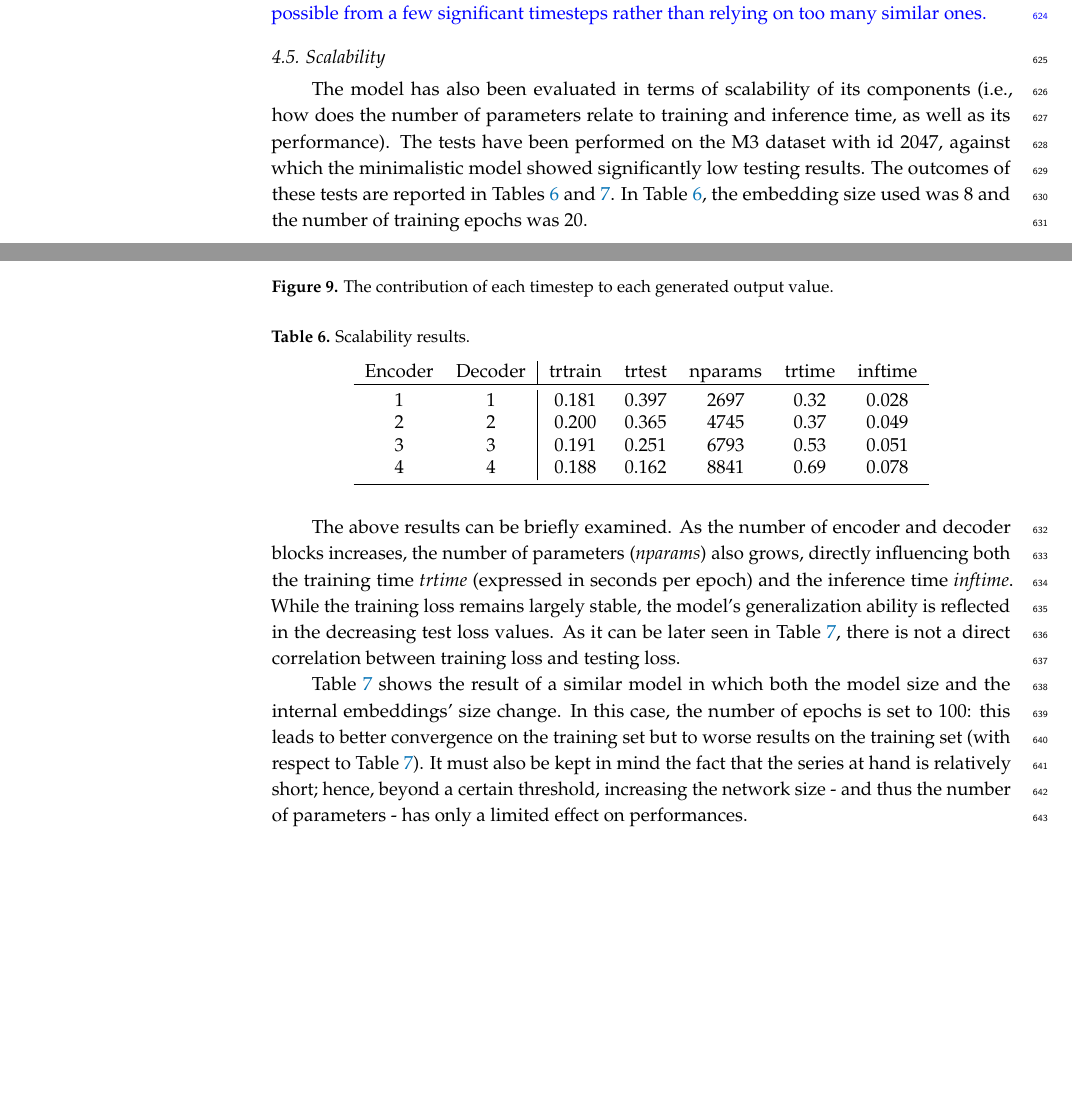
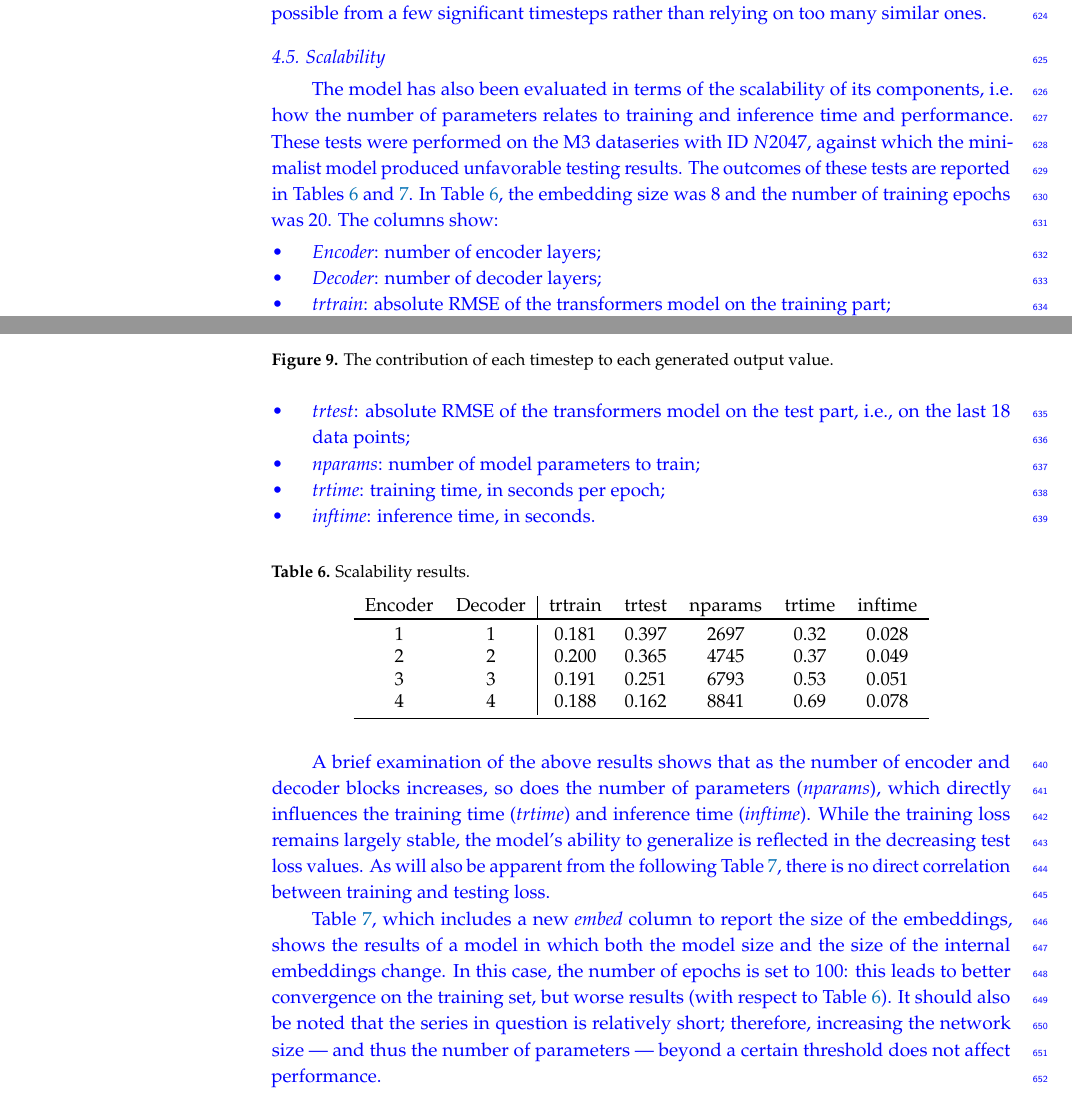
Before and after one commit to FGaragnani/deconstructing-transformers, a LaTeX paper (doc/Transformer_deconstruction/main.tex): two parts of pages 20 and 22 of 27 before the commit and two parts of pages 20 and 22 of 28 after it, joined at a grey line, cut so that both start at the same text, the shorter picture padded with empty space. Compiled offline with pdfLaTeX.

Commit message:
finale rev

```diff
--- a/doc/Transformer_deconstruction/main.tex
+++ b/doc/Transformer_deconstruction/main.tex
@@ -928,11 +929,19 @@ Another interesting observation that emerges from the above example is that the
 	\caption{The contribution of each timestep to each generated output value.}
 	\label{fig:attention}
 \end{figure}
-}
 
 \subsection{Scalability}
-The model has also been evaluated in terms of scalability of its components (i.e., how does the number of parameters relate to training and inference time, as well as its performance).
-The tests have been performed on the M3 dataset with id $2047$, against which the minimalistic model showed significantly low testing results. The outcomes of these tests are reported in Tables \ref{tab:scal1} and \ref{tab:scal2}. In Table \ref{tab:scal1}, the embedding size used was $8$ and the number of training epochs was $20$.
+The model has also been evaluated in terms of the scalability of its components, i.e. how the number of parameters relates to training and inference time and performance.
+These tests were performed on the M3 dataseries with ID $N2047$, against which the minimalist model produced unfavorable testing results. The outcomes of these tests are reported in Tables \ref{tab:scal1} and \ref{tab:scal2}. In Table \ref{tab:scal1}, the embedding size was 8 and the number of training epochs was 20. The columns show:
+\begin{itemize}
+	\item {\it Encoder}: number of encoder layers;
+	\item {\it Decoder}: number of decoder layers;
+	\item {\it trtrain}: absolute RMSE of the transformers model on the training part;
+	\item {\it trtest}: absolute RMSE of the transformers model on the test part, i.e., on the last 18 data points;
+	\item {\it nparams}: number of model parameters to train;
+	\item {\it trtime}: training time, in seconds per epoch;
+	\item {\it inftime}: inference time, in seconds.
+\end{itemize}
 
 \begin{table}[H]
 	\caption{Scalability results.}
@@ -949,9 +958,9 @@ The tests have been performed on the M3 dataset with id $2047$, against which th
 	\end{tabular}
 \end{table}
 
-The above results can be briefly examined. As the number of encoder and decoder blocks increases, the number of parameters (\textit{nparams}) also grows, directly influencing both the training time \textit{trtime} (expressed in seconds per epoch) and the inference time \textit{inftime}. While the training loss remains largely stable, the model’s generalization ability is reflected in the decreasing test loss values. As it can be later seen in Table \ref{tab:scal2}, there is not a direct correlation between training loss and testing loss.
+A brief examination of the above results shows that as the number of encoder and decoder blocks increases, so does the number of parameters (\textit{nparams}), which directly influences the training time (\textit{trtime}) and inference time (\textit{inftime}). While the training loss remains largely stable, the model’s ability to generalize is reflected in the decreasing test loss values. As will also be apparent from the following Table \ref{tab:scal2}, there is no direct correlation between training and testing loss.
 
-Table \ref{tab:scal2} shows the result of a similar model in which both the model size and the internal embeddings' size change. In this case, the number of epochs is set to $100$: this leads to better convergence on the training set but to worse results on the training set (with respect to Table \ref{tab:scal2}). It must also be kept in mind the fact that the series at hand is relatively short; hence, beyond a certain threshold, increasing the network size - and thus the number of parameters - has only a limited effect on performances.
+Table \ref{tab:scal2}, which includes a new {\it embed} column to report the size of the embeddings, shows the results of a model in which both the model size and the size of the internal embeddings change. In this case, the number of epochs is set to 100: this leads to better convergence on the training set, but worse results (with respect to Table \ref{tab:scal1}). It should also be noted that the series in question is relatively short; therefore, increasing the network size — and thus the number of parameters — beyond a certain threshold does not affect performance.
 
 \begin{table}[H]
 	\caption{Scalability results.}
```
Also changed, not shown: doc/Transformer_deconstruction/main.pdf, doc/Transformer_deconstruction/main.tex (3 more changed lines).
